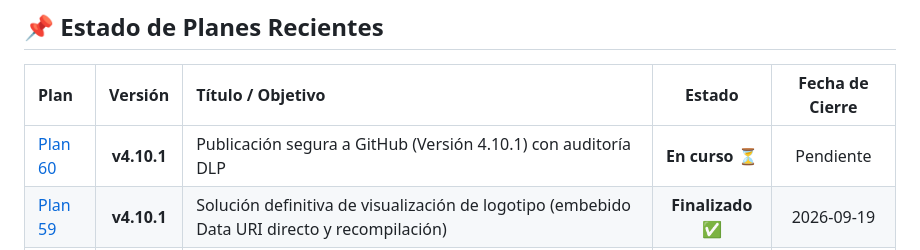
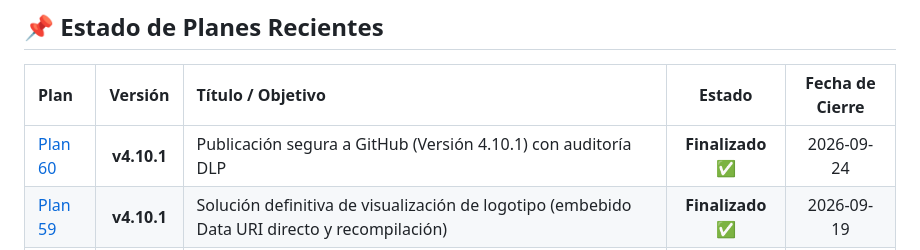
Before and after one commit to dmg-cmd/AulaInicial, a Markdown page: DOCUMENTACION.md, the part around the change. GitHub-like rendering.

Commit message:
docs: actualizar trazabilidad y estado de planes hasta v4.10.1

```diff
--- a/DOCUMENTACION.md
+++ b/DOCUMENTACION.md
@@ -8,7 +8,7 @@ Este documento es mantenido por el rol de **Documentador Técnico** para preserv
 
 | Plan | Versión | Título / Objetivo | Estado | Fecha de Cierre |
 | :--- | :---: | :--- | :---: | :---: |
-| [Plan 60](file:///e:/Sandbox/AulaInicial/Docs/planes/60-publicacion-segura-github-v4101.md) | **v4.10.1** | Publicación segura a GitHub (Versión 4.10.1) con auditoría DLP | **En curso ⏳** | Pendiente |
+| [Plan 60](file:///e:/Sandbox/AulaInicial/Docs/planes/60-publicacion-segura-github-v4101.md) | **v4.10.1** | Publicación segura a GitHub (Versión 4.10.1) con auditoría DLP | **Finalizado ✅** | 2026-09-24 |
 | [Plan 59](file:///e:/Sandbox/AulaInicial/Docs/planes/59-solucion-definitiva-logo-base64.md) | **v4.10.1** | Solución definitiva de visualización de logotipo (embebido Data URI directo y recompilación) | **Finalizado ✅** | 2026-09-19 |
 | [Plan 58](file:///e:/Sandbox/AulaInicial/Docs/planes/58-correccion-visualizacion-logo-version-blindaje.md) | **v4.10.0** | Corrección y blindaje definitivo de visualización de logotipo y versión del sistema | **Finalizado ✅** | 2026-09-19 |
 | [Plan 57](file:///e:/Sandbox/AulaInicial/Docs/planes/57-correccion-presente-automatico-primer-alumna-aislamiento-tests.md) | **v4.9.4** | Corrección de falso presente automático en primer alumna y aislamiento total de pruebas automatizadas | **Finalizado ✅** | 2026-09-14 |
```
